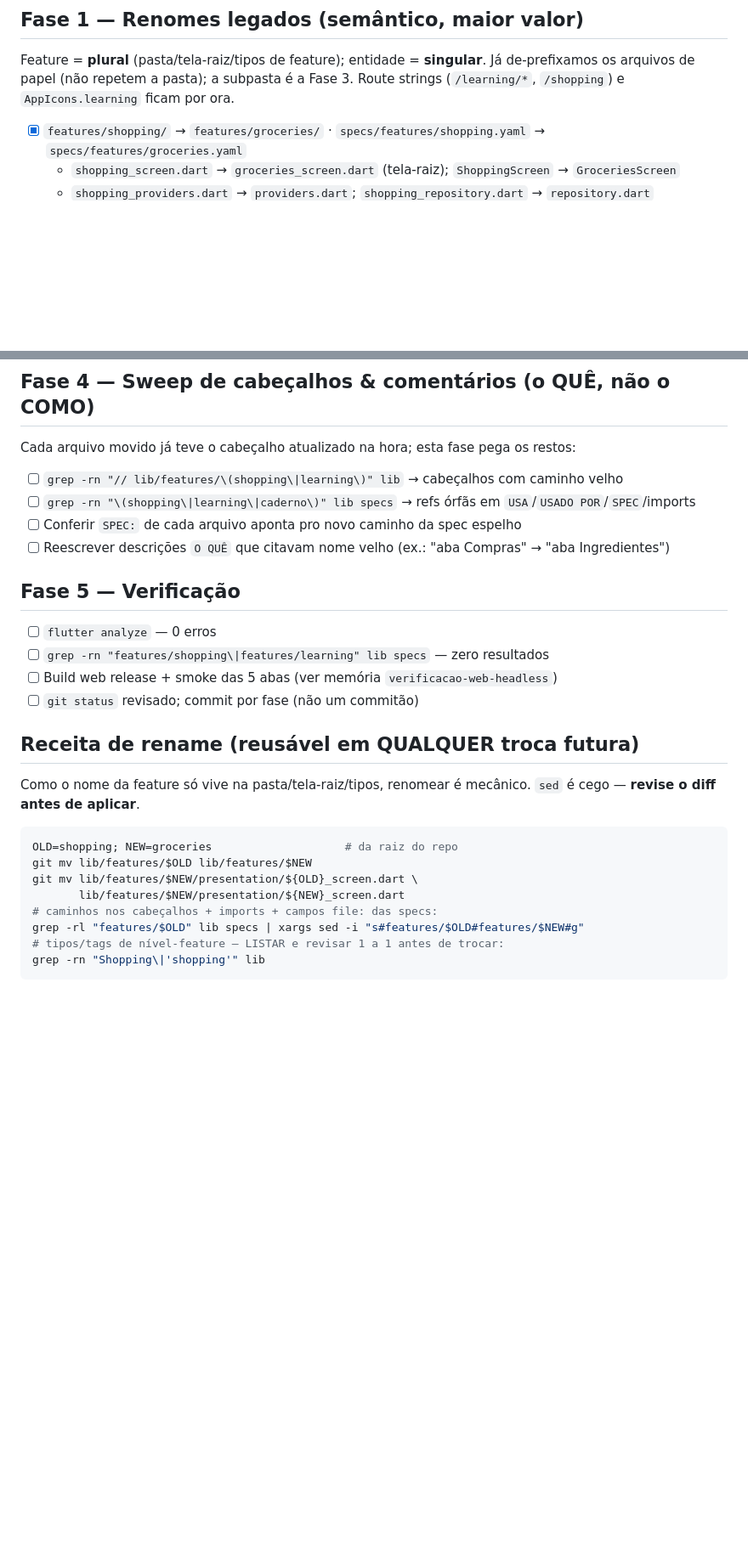
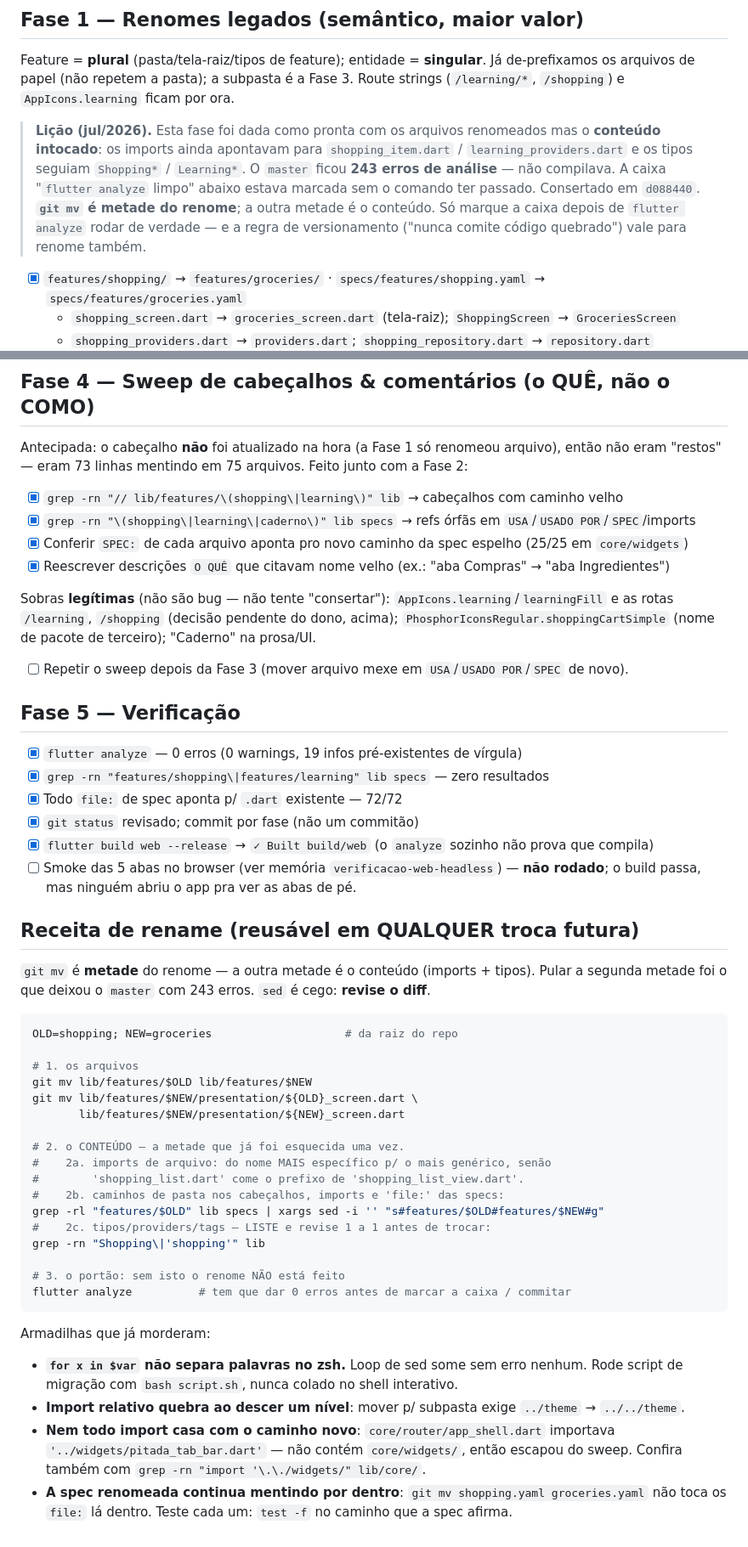
Before and after one commit to lucaanasser/pitada_app, a Markdown page: .claude/reestruturacao.md, 2 parts joined by grey strips. Shown at 85% size. GitHub-like rendering; blank space fills up the shorter version.

Commit message:
atualiza o plano: fases 1, 2 e 4 concluidas e a licao do renome pela metade
Registra que a fase 1 foi dada como pronta com o conteudo intocado (243 erros no
master) e reescreve a receita de rename com o portao do flutter analyze e as
armadilhas que morderam (zsh nao separa palavra, import relativo desce um nivel,
spec renomeada mente por dentro).

````diff
--- a/.claude/reestruturacao.md
+++ b/.claude/reestruturacao.md
@@ -25,6 +25,15 @@ Feature = **plural** (pasta/tela-raiz/tipos de feature); entidade = **singular**
 de-prefixamos os arquivos de papel (não repetem a pasta); a subpasta é a Fase 3.
 Route strings (`/learning/*`, `/shopping`) e `AppIcons.learning` ficam por ora.
 
+> **Lição (jul/2026).** Esta fase foi dada como pronta com os arquivos renomeados mas o
+> **conteúdo intocado**: os imports ainda apontavam para `shopping_item.dart` /
+> `learning_providers.dart` e os tipos seguiam `Shopping*` / `Learning*`. O `master` ficou
+> **243 erros de análise** — não compilava. A caixa "`flutter analyze` limpo" abaixo estava
+> marcada sem o comando ter passado. Consertado em `d088440`.
+> **`git mv` é metade do renome**; a outra metade é o conteúdo. Só marque a caixa depois de
+> `flutter analyze` rodar de verdade — e a regra de versionamento ("nunca comite código
+> quebrado") vale para renome também.
+
 - [x] `features/shopping/` → `features/groceries/`  ·  `specs/features/shopping.yaml` → `specs/features/groceries.yaml`
   - `shopping_screen.dart` → `groceries_screen.dart` (tela-raiz); `ShoppingScreen` → `GroceriesScreen`
   - `shopping_providers.dart` → `providers.dart`; `shopping_repository.dart` → `repository.dart` (`ShoppingRepository`→`GroceriesRepository`); `shopping_seed.dart` → `seed.dart`; `shopping_add_sheet.dart` → `add_sheet.dart` (`showShoppingAddSheet`→`showGroceriesAddSheet`)
@@ -74,31 +107,60 @@ Route strings (`/learning/*`, `/shopping`) e `AppIcons.learning` ficam por ora.
 
 ## Fase 4 — Sweep de cabeçalhos & comentários (o QUÊ, não o COMO)
 
-Cada arquivo movido já teve o cabeçalho atualizado na hora; esta fase pega os restos:
-- [ ] `grep -rn "// lib/features/\(shopping\|learning\)" lib` → cabeçalhos com caminho velho
-- [ ] `grep -rn "\(shopping\|learning\|caderno\)" lib specs` → refs órfãs em `USA`/`USADO POR`/`SPEC`/imports
-- [ ] Conferir `SPEC:` de cada arquivo aponta pro novo caminho da spec espelho
-- [ ] Reescrever descrições `O QUÊ` que citavam nome velho (ex.: "aba Compras" → "aba Ingredientes")
+Antecipada: o cabeçalho **não** foi atualizado na hora (a Fase 1 só renomeou arquivo), então
+não eram "restos" — eram 73 linhas mentindo em 75 arquivos. Feito junto com a Fase 2:
+- [x] `grep -rn "// lib/features/\(shopping\|learning\)" lib` → cabeçalhos com caminho velho
+- [x] `grep -rn "\(shopping\|learning\|caderno\)" lib specs` → refs órfãs em `USA`/`USADO POR`/`SPEC`/imports
+- [x] Conferir `SPEC:` de cada arquivo aponta pro novo caminho da spec espelho (25/25 em `core/widgets`)
+- [x] Reescrever descrições `O QUÊ` que citavam nome velho (ex.: "aba Compras" → "aba Ingredientes")
+
+Sobras **legítimas** (não são bug — não tente "consertar"):
+`AppIcons.learning`/`learningFill` e as rotas `/learning`, `/shopping` (decisão pendente do dono,
+acima); `PhosphorIconsRegular.shoppingCartSimple` (nome de pacote de terceiro); "Caderno" na prosa/UI.
+
+- [ ] Repetir o sweep depois da Fase 3 (mover arquivo mexe em `USA`/`USADO POR`/`SPEC` de novo).
 
 ## Fase 5 — Verificação
 
-- [ ] `flutter analyze` — 0 erros
-- [ ] `grep -rn "features/shopping\|features/learning" lib specs` — zero resultados
-- [ ] Build web release + smoke das 5 abas (ver memória `verificacao-web-headless`)
-- [ ] `git status` revisado; commit por fase (não um commitão)
+- [x] `flutter analyze` — 0 erros (0 warnings, 19 infos pré-existentes de vírgula)
+- [x] `grep -rn "features/shopping\|features/learning" lib specs` — zero resultados
+- [x] Todo `file:` de spec aponta p/ `.dart` existente — 72/72
+- [x] `git status` revisado; commit por fase (não um commitão)
+- [x] `flutter build web --release` → `✓ Built build/web` (o `analyze` sozinho não prova que compila)
+- [ ] Smoke das 5 abas no browser (ver memória `verificacao-web-headless`) — **não rodado**; o build
+  passa, mas ninguém abriu o app pra ver as abas de pé.
 
 ## Receita de rename (reusável em QUALQUER troca futura)
 
-Como o nome da feature só vive na pasta/tela-raiz/tipos, renomear é mecânico. `sed` é
-cego — **revise o diff antes de aplicar**.
+`git mv` é **metade** do renome — a outra metade é o conteúdo (imports + tipos). Pular a
+segunda metade foi o que deixou o `master` com 243 erros. `sed` é cego: **revise o diff**.
 
 ```bash
 OLD=shopping; NEW=groceries                    # da raiz do repo
+
+# 1. os arquivos
 git mv lib/features/$OLD lib/features/$NEW
 git mv lib/features/$NEW/presentation/${OLD}_screen.dart \
        lib/features/$NEW/presentation/${NEW}_screen.dart
-# caminhos nos cabeçalhos + imports + campos file: das specs:
-grep -rl "features/$OLD" lib specs | xargs sed -i "s#features/$OLD#features/$NEW#g"
-# tipos/tags de nível-feature — LISTAR e revisar 1 a 1 antes de trocar:
+
+# 2. o CONTEÚDO — a metade que já foi esquecida uma vez.
+#    2a. imports de arquivo: do nome MAIS específico p/ o mais genérico, senão
+#        'shopping_list.dart' come o prefixo de 'shopping_list_view.dart'.
+#    2b. caminhos de pasta nos cabeçalhos, imports e 'file:' das specs:
+grep -rl "features/$OLD" lib specs | xargs sed -i '' "s#features/$OLD#features/$NEW#g"
+#    2c. tipos/providers/tags — LISTE e revise 1 a 1 antes de trocar:
 grep -rn "Shopping\|'shopping'" lib
+
+# 3. o portão: sem isto o renome NÃO está feito
+flutter analyze          # tem que dar 0 erros antes de marcar a caixa / commitar
 ```
+
+Armadilhas que já morderam:
+- **`for x in $var` não separa palavras no zsh.** Loop de sed some sem erro nenhum. Rode
+  script de migração com `bash script.sh`, nunca colado no shell interativo.
+- **Import relativo quebra ao descer um nível**: mover p/ subpasta exige `../theme` → `../../theme`.
+- **Nem todo import casa com o caminho novo**: `core/router/app_shell.dart` importava
+  `'../widgets/pitada_tab_bar.dart'` — não contém `core/widgets/`, então escapou do sweep.
+  Confira também com `grep -rn "import '\.\./widgets/" lib/core/`.
+- **A spec renomeada continua mentindo por dentro**: `git mv shopping.yaml groceries.yaml` não
+  toca os `file:` lá dentro. Teste cada um: `test -f` no caminho que a spec afirma.
````
Also changed, not shown: other parts of .claude/reestruturacao.md (+30 -6 lines).
